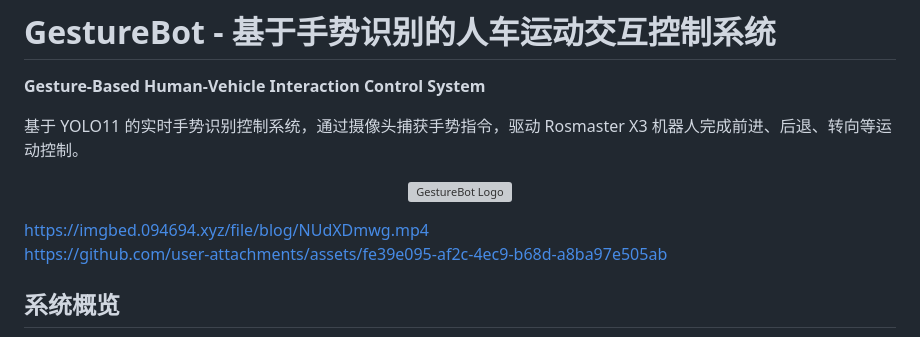
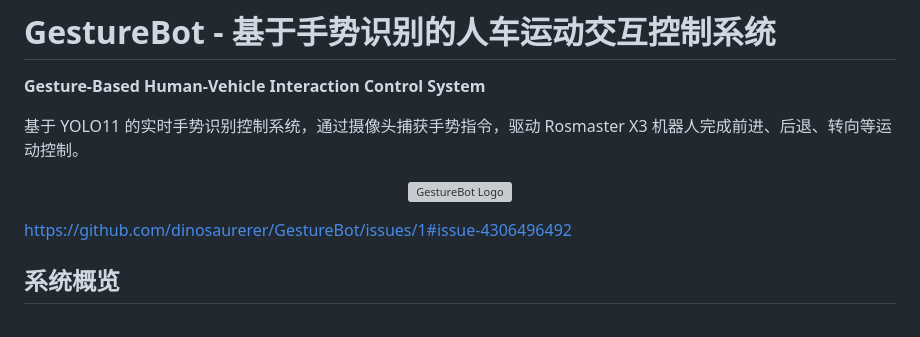
Before and after one commit to dinosaurerer/GestureBot, a Markdown page: README.md, the part around the change. Drawn GitHub-style; grey boxes are pictures that could not be loaded.

```diff
--- a/README.md
+++ b/README.md
@@ -9,8 +9,7 @@
 
 </p>
 
-https://imgbed.094694.xyz/file/blog/NUdXDmwg.mp4
-https://github.com/user-attachments/assets/fe39e095-af2c-4ec9-b68d-a8ba97e505ab
+https://github.com/dinosaurerer/GestureBot/issues/1#issue-4306496492
 
 ## 系统概览
 
```
